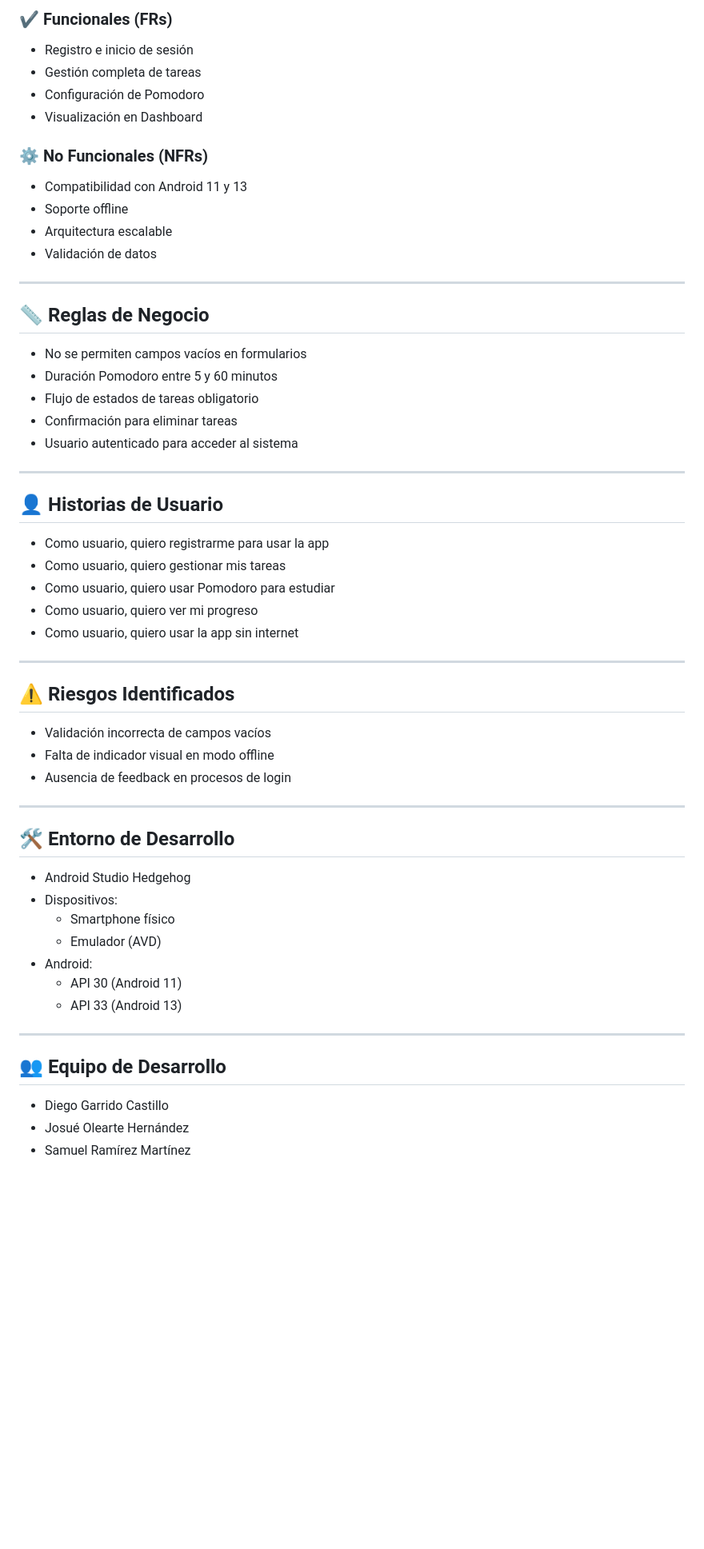
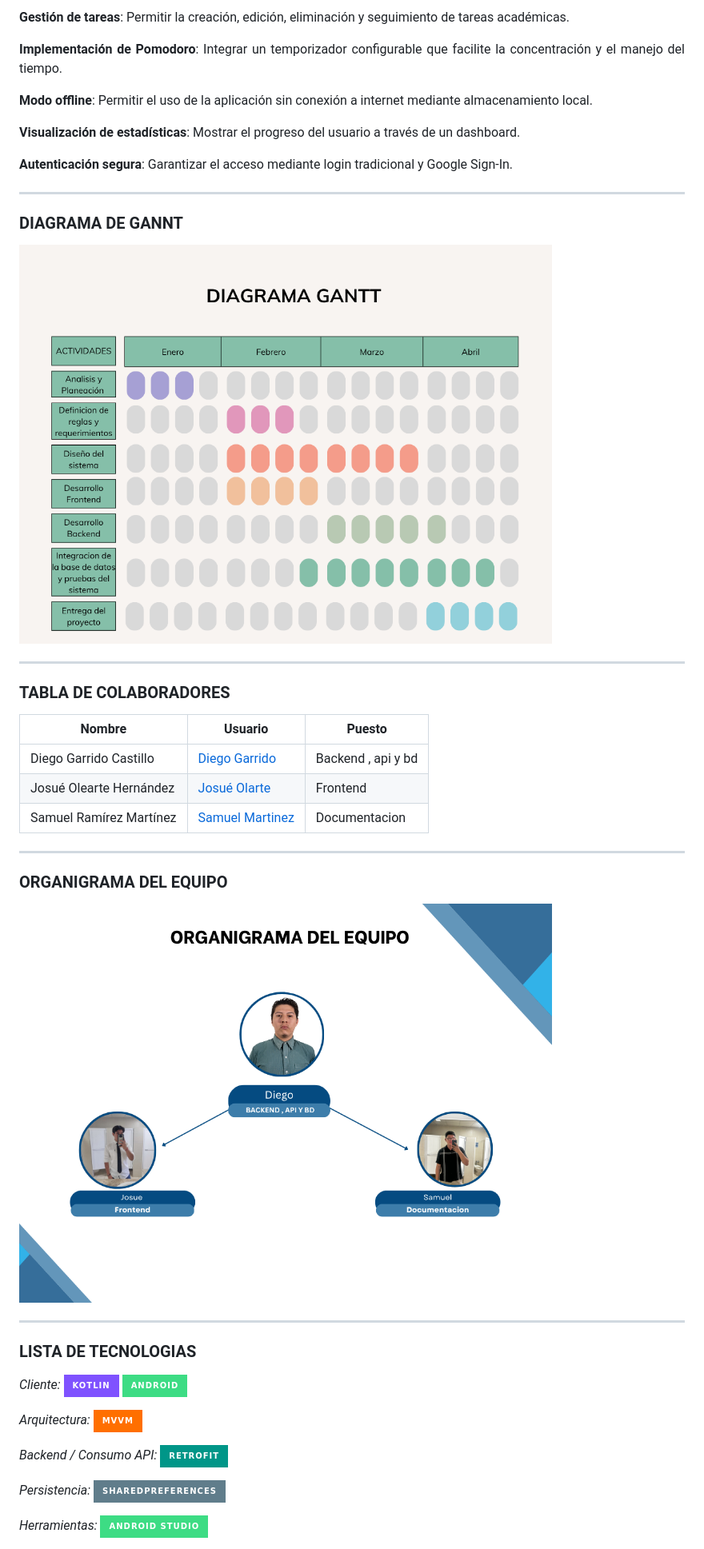
Before and after one commit to Wolflooop/TimeFocus-App-s, a Markdown page: README.md, the part around the change printed below. Shown: that part at 80% size. GitHub-like rendering; pictures changed too: assets/gantt.png (added), assets/organigrama.png (added); badges without logos; blank space fills up the shorter version.

Commit message:
docs: Se modifico el readme para que cumpliera con lo solicitado

```diff
--- a/README.md
+++ b/README.md
@@ -74,63 +48,55 @@ Se implementan los siguientes tipos de pruebas:
 
-### ✔️ Funcionales (FRs)
-- Registro e inicio de sesión
-- Gestión completa de tareas
-- Configuración de Pomodoro
-- Visualización en Dashboard
+<p align="justify"><strong>Gestión de tareas</strong>: Permitir la creación, edición, eliminación y seguimiento de tareas académicas.</p>
 
-### ⚙️ No Funcionales (NFRs)
-- Compatibilidad con Android 11 y 13
-- Soporte offline
-- Arquitectura escalable
-- Validación de datos
+<p align="justify"><strong>Implementación de Pomodoro</strong>: Integrar un temporizador configurable que facilite la concentración y el manejo del tiempo.</p>
+
+<p align="justify"><strong>Modo offline</strong>: Permitir el uso de la aplicación sin conexión a internet mediante almacenamiento local.</p>
+
+<p align="justify"><strong>Visualización de estadísticas</strong>: Mostrar el progreso del usuario a través de un dashboard.</p>
+
+<p align="justify"><strong>Autenticación segura</strong>: Garantizar el acceso mediante login tradicional y Google Sign-In.</p>
 
 ---
 
-## 📏 Reglas de Negocio
+### DIAGRAMA DE GANNT
 
-- No se permiten campos vacíos en formularios
-- Duración Pomodoro entre 5 y 60 minutos
-- Flujo de estados de tareas obligatorio
-- Confirmación para eliminar tareas
-- Usuario autenticado para acceder al sistema
+<img src="assets/gantt.png" width="80%" style="padding: 10px;" />
 
 ---
 
-## 👤 Historias de Usuario
+### TABLA DE COLABORADORES
 
-- Como usuario, quiero registrarme para usar la app
-- Como usuario, quiero gestionar mis tareas
-- Como usuario, quiero usar Pomodoro para estudiar
-- Como usuario, quiero ver mi progreso
-- Como usuario, quiero usar la app sin internet
+| Nombre                      | Usuario | Puesto |
+|-----------------------------|--------|--------|
+| Diego Garrido Castillo      | [Diego Garrido](https://github.com/Wolflooop)   | Backend , api y bd |
+| Josué Olearte Hernández     | [Josué Olarte](https://github.com/Josu03-MC)   | Frontend |
+| Samuel Ramírez Martínez     |[Samuel Martinez](https://github.com/240483-cell)   | Documentacion |
 
 ---
 
-## ⚠️ Riesgos Identificados
+### ORGANIGRAMA DEL EQUIPO
 
-- Validación incorrecta de campos vacíos
-- Falta de indicador visual en modo offline
-- Ausencia de feedback en procesos de login
+<img src="assets/organigrama.png" width="80%" style="padding: 10px;" />
 
 ---
 
-## 🛠️ Entorno de Desarrollo
+### LISTA DE TECNOLOGIAS
 
-- Android Studio Hedgehog
-- Dispositivos:
-  - Smartphone físico
-  - Emulador (AVD)
-- Android:
-  - API 30 (Android 11)
-  - API 33 (Android 13)
+<p align="justify">
 
----
+*Cliente:*
+![Kotlin](https://img.shields.io/badge/Kotlin-7F52FF?style=for-the-badge&logo=kotlin&logoColor=white)
+![Android](https://img.shields.io/badge/Android-3DDC84?style=for-the-badge&logo=android&logoColor=white)
 
+*Arquitectura:*
+![MVVM](https://img.shields.io/badge/MVVM-FF6F00?style=for-the-badge&logo=android&logoColor=white)
 
+*Backend / Consumo API:*
+![Retrofit](https://img.shields.io/badge/Retrofit-009688?style=for-the-badge)
 
-## 👥 Equipo de Desarrollo
+*Persistencia:*
+![SharedPreferences](https://img.shields.io/badge/SharedPreferences-607D8B?style=for-the-badge)
 
-- Diego Garrido Castillo
-- Josué Olearte Hernández
-- Samuel Ramírez Martínez
+*Herramientas:*
+![Android Studio](https://img.shields.io/badge/Android_Studio-3DDC84?style=for-the-badge&logo=android-studio&logoColor=white)
 
```
Also changed, not shown: other parts of README.md (+37 -71 lines), assets/LOGO TI 2025_ SIN FONDO.png (added), assets/logoOficialUTXJSombra.png (added).
